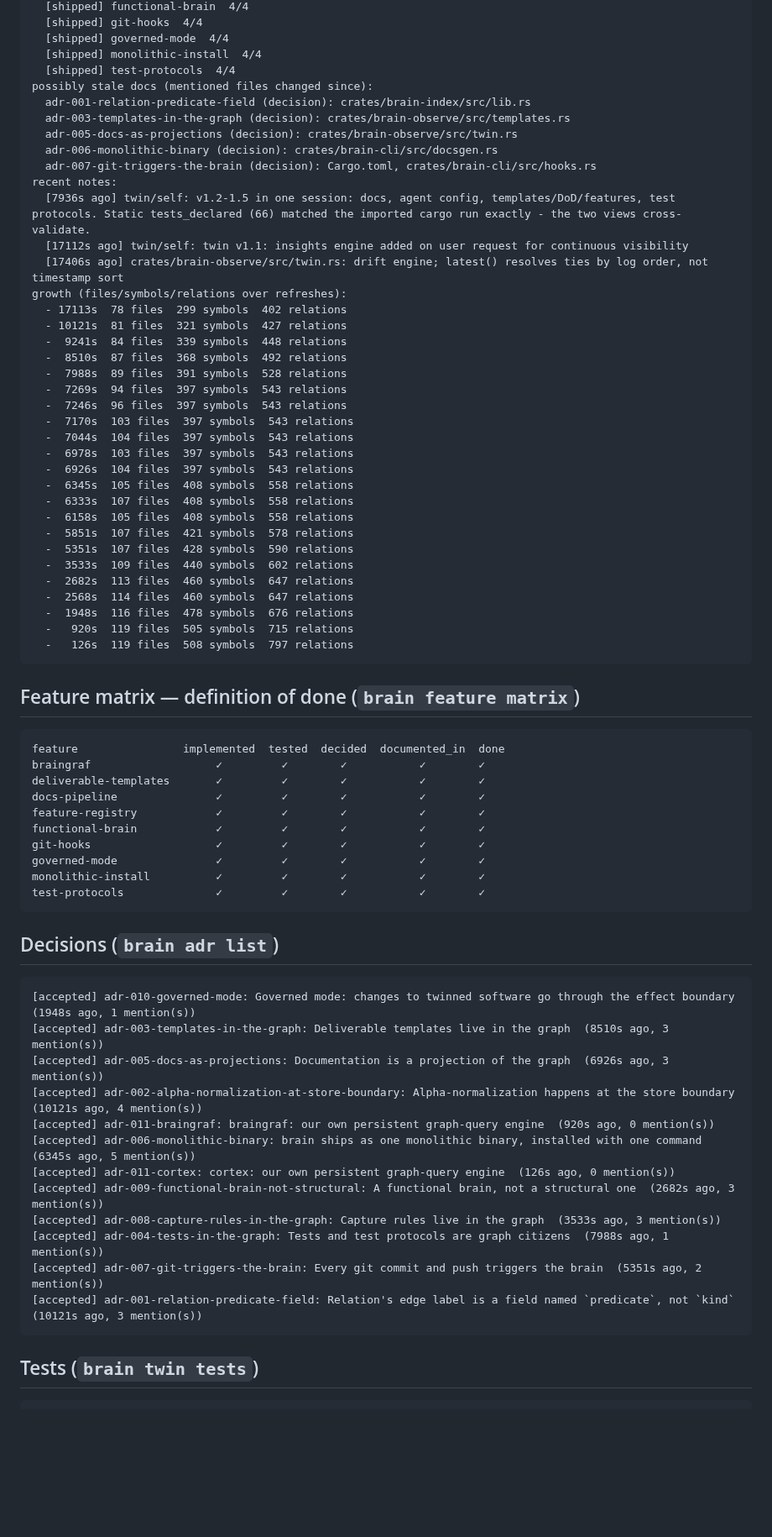
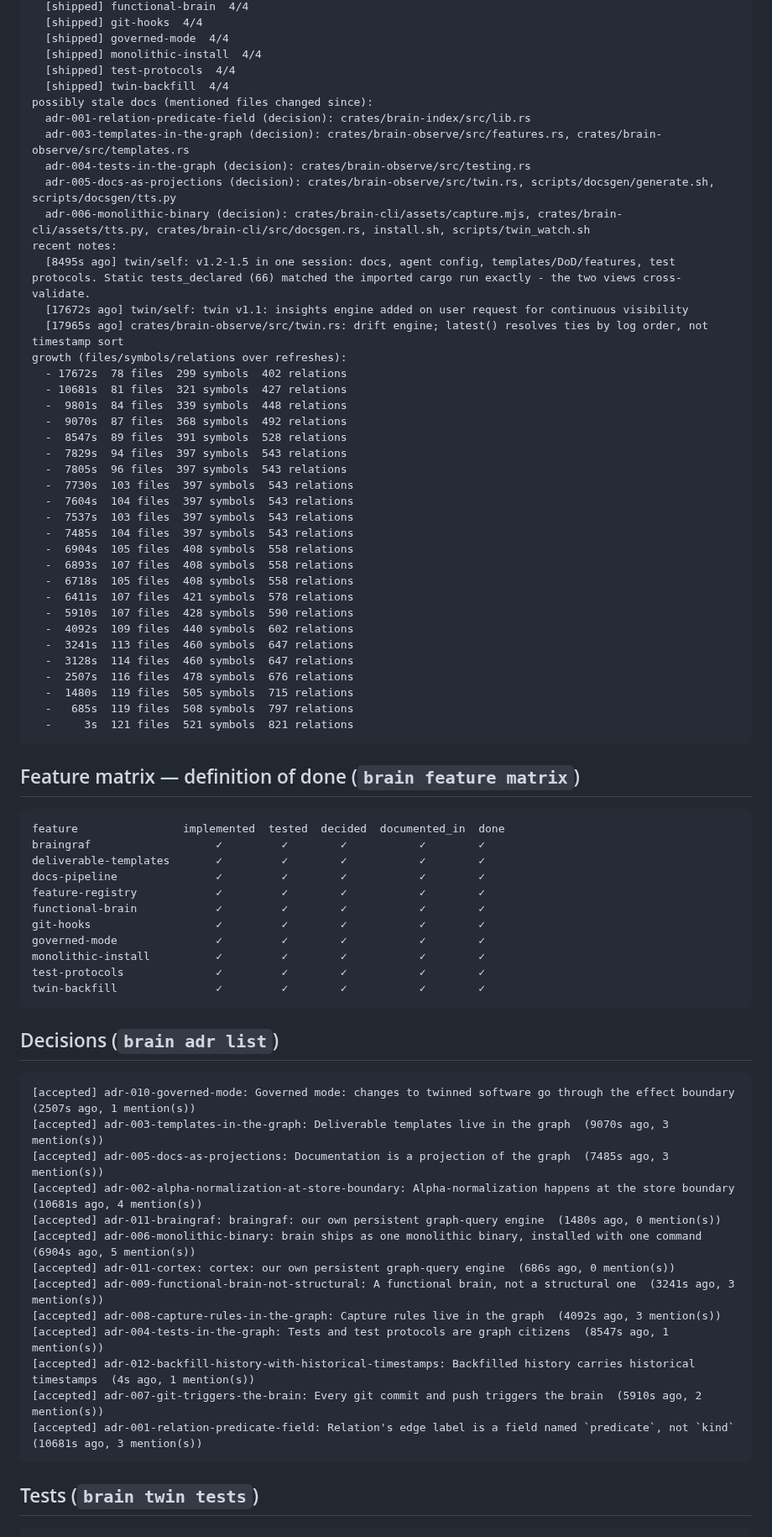
Before and after one commit to drietsch/brain, a Markdown page: docs/generated/tour.md, the part around one of its changes. Shown at 84% size. GitHub-like rendering; blank space fills up the shorter version.

````diff
--- a/docs/generated/tour.md
+++ b/docs/generated/tour.md
@@ -62,39 +62,41 @@ features (DoD progress):
   [shipped] governed-mode  4/4
   [shipped] monolithic-install  4/4
   [shipped] test-protocols  4/4
+  [shipped] twin-backfill  4/4
 possibly stale docs (mentioned files changed since):
   adr-001-relation-predicate-field (decision): crates/brain-index/src/lib.rs
-  adr-003-templates-in-the-graph (decision): crates/brain-observe/src/templates.rs
-  adr-005-docs-as-projections (decision): crates/brain-observe/src/twin.rs
-  adr-006-monolithic-binary (decision): crates/brain-cli/src/docsgen.rs
-  adr-007-git-triggers-the-brain (decision): Cargo.toml, crates/brain-cli/src/hooks.rs
+  adr-003-templates-in-the-graph (decision): crates/brain-observe/src/features.rs, crates/brain-observe/src/templates.rs
+  adr-004-tests-in-the-graph (decision): crates/brain-observe/src/testing.rs
+  adr-005-docs-as-projections (decision): crates/brain-observe/src/twin.rs, scripts/docsgen/generate.sh, scripts/docsgen/tts.py
+  adr-006-monolithic-binary (decision): crates/brain-cli/assets/capture.mjs, crates/brain-cli/assets/tts.py, crates/brain-cli/src/docsgen.rs, install.sh, scripts/twin_watch.sh
 recent notes:
-  [7936s ago] twin/self: v1.2-1.5 in one session: docs, agent config, templates/DoD/features, test protocols. Static tests_declared (66) matched the imported cargo run exactly - the two views cross-validate.
-  [17112s ago] twin/self: twin v1.1: insights engine added on user request for continuous visibility
-  [17406s ago] crates/brain-observe/src/twin.rs: drift engine; latest() resolves ties by log order, not timestamp sort
+  [8495s ago] twin/self: v1.2-1.5 in one session: docs, agent config, templates/DoD/features, test protocols. Static tests_declared (66) matched the imported cargo run exactly - the two views cross-validate.
+  [17672s ago] twin/self: twin v1.1: insights engine added on user request for continuous visibility
+  [17965s ago] crates/brain-observe/src/twin.rs: drift engine; latest() resolves ties by log order, not timestamp sort
 growth (files/symbols/relations over refreshes):
-  - 17113s  78 files  299 symbols  402 relations
-  - 10121s  81 files  321 symbols  427 relations
-  -  9241s  84 files  339 symbols  448 relations
-  -  8510s  87 files  368 symbols  492 relations
-  -  7988s  89 files  391 symbols  528 relations
-  -  7269s  94 files  397 symbols  543 relations
-  -  7246s  96 files  397 symbols  543 relations
-  -  7170s  103 files  397 symbols  543 relations
-  -  7044s  104 files  397 symbols  543 relations
-  -  6978s  103 files  397 symbols  543 relations
-  -  6926s  104 files  397 symbols  543 relations
-  -  6345s  105 files  408 symbols  558 relations
-  -  6333s  107 files  408 symbols  558 relations
-  -  6158s  105 files  408 symbols  558 relations
-  -  5851s  107 files  421 symbols  578 relations
-  -  5351s  107 files  428 symbols  590 relations
-  -  3533s  109 files  440 symbols  602 relations
-  -  2682s  113 files  460 symbols  647 relations
-  -  2568s  114 files  460 symbols  647 relations
-  -  1948s  116 files  478 symbols  676 relations
-  -   920s  119 files  505 symbols  715 relations
-  -   126s  119 files  508 symbols  797 relations
+  - 17672s  78 files  299 symbols  402 relations
+  - 10681s  81 files  321 symbols  427 relations
+  -  9801s  84 files  339 symbols  448 relations
+  -  9070s  87 files  368 symbols  492 relations
+  -  8547s  89 files  391 symbols  528 relations
+  -  7829s  94 files  397 symbols  543 relations
+  -  7805s  96 files  397 symbols  543 relations
+  -  7730s  103 files  397 symbols  543 relations
+  -  7604s  104 files  397 symbols  543 relations
+  -  7537s  103 files  397 symbols  543 relations
+  -  7485s  104 files  397 symbols  543 relations
+  -  6904s  105 files  408 symbols  558 relations
+  -  6893s  107 files  408 symbols  558 relations
+  -  6718s  105 files  408 symbols  558 relations
+  -  6411s  107 files  421 symbols  578 relations
+  -  5910s  107 files  428 symbols  590 relations
+  -  4092s  109 files  440 symbols  602 relations
+  -  3241s  113 files  460 symbols  647 relations
+  -  3128s  114 files  460 symbols  647 relations
+  -  2507s  116 files  478 symbols  676 relations
+  -  1480s  119 files  505 symbols  715 relations
+  -   685s  119 files  508 symbols  797 relations
+  -     3s  121 files  521 symbols  821 relations
 ```
 
 ## Feature matrix — definition of done (`brain feature matrix`)
@@ -109,22 +111,24 @@ git-hooks                   ✓         ✓        ✓           ✓        ✓
 governed-mode               ✓         ✓        ✓           ✓        ✓
 monolithic-install          ✓         ✓        ✓           ✓        ✓
 test-protocols              ✓         ✓        ✓           ✓        ✓
+twin-backfill               ✓         ✓        ✓           ✓        ✓
 ```
 
 ## Decisions (`brain adr list`)
 ```
-[accepted] adr-010-governed-mode: Governed mode: changes to twinned software go through the effect boundary  (1948s ago, 1 mention(s))
-[accepted] adr-003-templates-in-the-graph: Deliverable templates live in the graph  (8510s ago, 3 mention(s))
-[accepted] adr-005-docs-as-projections: Documentation is a projection of the graph  (6926s ago, 3 mention(s))
-[accepted] adr-002-alpha-normalization-at-store-boundary: Alpha-normalization happens at the store boundary  (10121s ago, 4 mention(s))
-[accepted] adr-011-braingraf: braingraf: our own persistent graph-query engine  (920s ago, 0 mention(s))
-[accepted] adr-006-monolithic-binary: brain ships as one monolithic binary, installed with one command  (6345s ago, 5 mention(s))
-[accepted] adr-011-cortex: cortex: our own persistent graph-query engine  (126s ago, 0 mention(s))
-[accepted] adr-009-functional-brain-not-structural: A functional brain, not a structural one  (2682s ago, 3 mention(s))
-[accepted] adr-008-capture-rules-in-the-graph: Capture rules live in the graph  (3533s ago, 3 mention(s))
-[accepted] adr-004-tests-in-the-graph: Tests and test protocols are graph citizens  (7988s ago, 1 mention(s))
-[accepted] adr-007-git-triggers-the-brain: Every git commit and push triggers the brain  (5351s ago, 2 mention(s))
-[accepted] adr-001-relation-predicate-field: Relation's edge label is a field named `predicate`, not `kind`  (10121s ago, 3 mention(s))
+[accepted] adr-010-governed-mode: Governed mode: changes to twinned software go through the effect boundary  (2507s ago, 1 mention(s))
+[accepted] adr-003-templates-in-the-graph: Deliverable templates live in the graph  (9070s ago, 3 mention(s))
+[accepted] adr-005-docs-as-projections: Documentation is a projection of the graph  (7485s ago, 3 mention(s))
+[accepted] adr-002-alpha-normalization-at-store-boundary: Alpha-normalization happens at the store boundary  (10681s ago, 4 mention(s))
+[accepted] adr-011-braingraf: braingraf: our own persistent graph-query engine  (1480s ago, 0 mention(s))
+[accepted] adr-006-monolithic-binary: brain ships as one monolithic binary, installed with one command  (6904s ago, 5 mention(s))
+[accepted] adr-011-cortex: cortex: our own persistent graph-query engine  (686s ago, 0 mention(s))
+[accepted] adr-009-functional-brain-not-structural: A functional brain, not a structural one  (3241s ago, 3 mention(s))
+[accepted] adr-008-capture-rules-in-the-graph: Capture rules live in the graph  (4092s ago, 3 mention(s))
+[accepted] adr-004-tests-in-the-graph: Tests and test protocols are graph citizens  (8547s ago, 1 mention(s))
+[accepted] adr-012-backfill-history-with-historical-timestamps: Backfilled history carries historical timestamps  (4s ago, 1 mention(s))
+[accepted] adr-007-git-triggers-the-brain: Every git commit and push triggers the brain  (5910s ago, 2 mention(s))
+[accepted] adr-001-relation-predicate-field: Relation's edge label is a field named `predicate`, not `kind`  (10681s ago, 3 mention(s))
 ```
 
 ## Tests (`brain twin tests`)
````
Also changed, not shown: other parts of docs/generated/tour.md (+55 -39 lines), README.md (+1 -0 lines), docs/adr/adr-012-backfill-history-with-historical-timestamps.md (added, +38 -0 lines), docs/twin.md (+29 -0 lines), docs/generated/img/attention.png, docs/generated/img/decisions.png, docs/generated/img/insights.png, docs/generated/img/matrix.png, docs/generated/img/protocols.png, docs/generated/img/tests.png, 6 other files.
